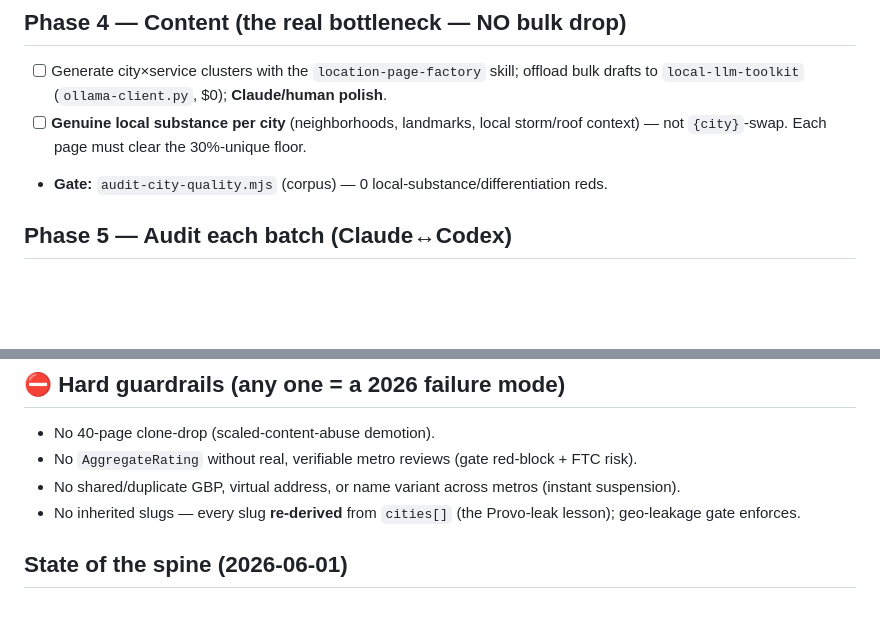
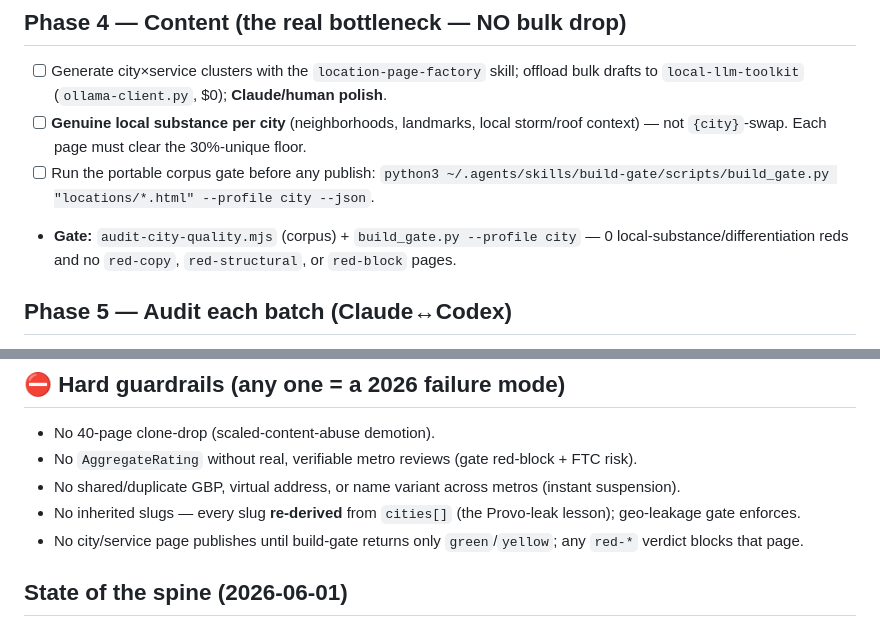
Before and after one commit to Rconman99/local-business-template, a Markdown page: METRO-LAUNCH-RUNBOOK.md, 2 parts joined by grey strips. Drawn GitHub-style; blank space fills up the shorter version.

Commit message:
Add build-gate to metro launch guardrails

```diff
--- a/METRO-LAUNCH-RUNBOOK.md
+++ b/METRO-LAUNCH-RUNBOOK.md
@@ -32,7 +32,8 @@ The tooling is ready; these business inputs are not, and nothing below can be fi
 ## Phase 4 — Content (the real bottleneck — NO bulk drop)
 - [ ] Generate city×service clusters with the `location-page-factory` skill; offload bulk drafts to `local-llm-toolkit` (`ollama-client.py`, $0); **Claude/human polish**.
 - [ ] **Genuine local substance per city** (neighborhoods, landmarks, local storm/roof context) — not `{city}`-swap. Each page must clear the 30%-unique floor.
-- **Gate:** `audit-city-quality.mjs` (corpus) — 0 local-substance/differentiation reds.
+- [ ] Run the portable corpus gate before any publish: `python3 ~/.agents/skills/build-gate/scripts/build_gate.py "locations/*.html" --profile city --json`.
+- **Gate:** `audit-city-quality.mjs` (corpus) + `build_gate.py --profile city` — 0 local-substance/differentiation reds and no `red-copy`, `red-structural`, or `red-block` pages.
 
 ## Phase 5 — Audit each batch (Claude↔Codex)
 - [ ] Add the metro to `~/.config/frame-relay/projects.json` (see `templates/projects.example.json`); set the metro PII allowlist.
@@ -48,6 +49,7 @@ The tooling is ready; these business inputs are not, and nothing below can be fi
 - No `AggregateRating` without real, verifiable metro reviews (gate red-block + FTC risk).
 - No shared/duplicate GBP, virtual address, or name variant across metros (instant suspension).
 - No inherited slugs — every slug **re-derived** from `cities[]` (the Provo-leak lesson); geo-leakage gate enforces.
+- No city/service page publishes until build-gate returns only `green`/`yellow`; any `red-*` verdict blocks that page.
 
 ## State of the spine (2026-06-01)
 ✅ committed: `metro.config.json`+`nap.json` keystone (TX repo), `scaffold.mjs` (here), `frame-relay` v0.2.0 multi-project.
```
Also changed, not shown: HANDOFF.md (+1 -0 lines).
